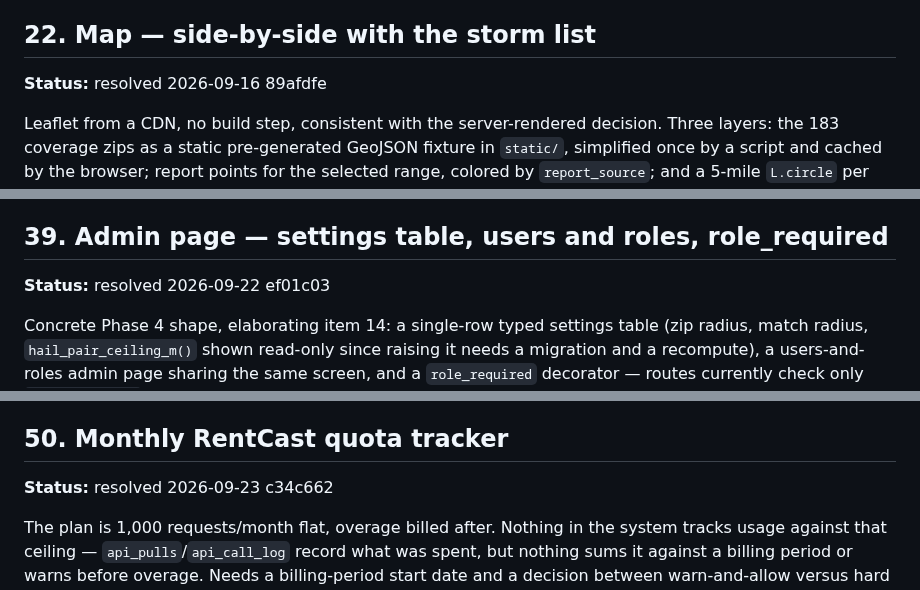
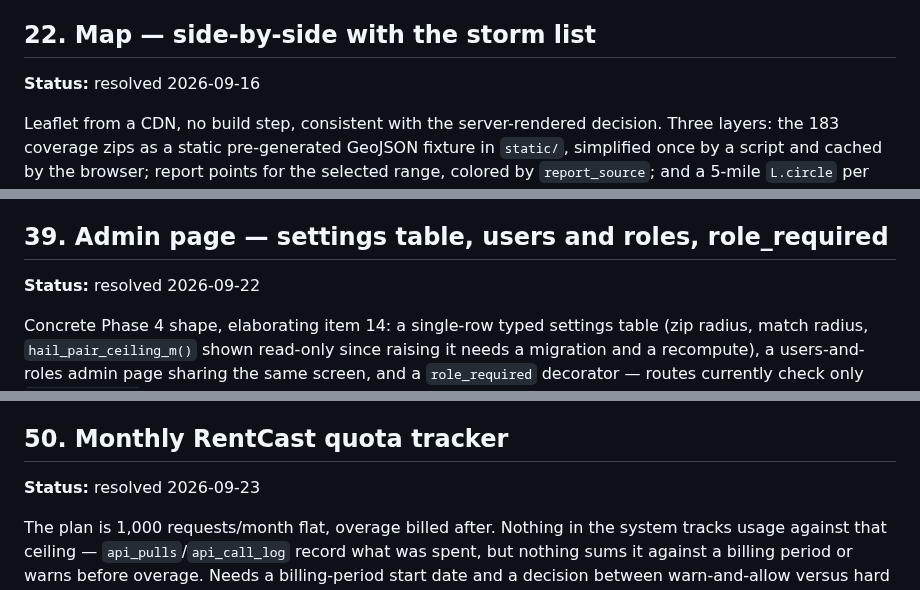
Before and after one commit to justynlarry/Hail-System, a Markdown page: docs/parking-lot.md, 3 parts joined by grey strips. Drawn GitHub-style; folded sections open.

Commit message:
Parking lot: strip four commit hashes that were inferred, not evidenced
Items 22, 39, 50 and 122 each resolved across several commits (or, for 122,
by running a data import), so no single hash corresponds. Dates stay.
The other inferred hashes were checked with git show --stat and kept:
4, 6, 13, 14, 21, 24, 25, 28, 40, 46, 59, 60, 62, 74, 86, 88, 93, 99, 104, 139.

Co-Authored-By: Claude Sonnet 5.5 <noreply@anthropic.com>

```diff
--- a/docs/parking-lot.md
+++ b/docs/parking-lot.md
@@ -2195,7 +2195,7 @@ deferred — the `state=CO` filter (2026-09-04) stands as originally chosen.
 
 ## 22. Map — side-by-side with the storm list
 
-**Status:** resolved 2026-09-16 89afdfe
+**Status:** resolved 2026-09-16
 
 Leaflet from a CDN, no build step, consistent with the server-rendered
 decision. Three layers: the 183 coverage zips as a static pre-generated
@@ -2298,7 +2298,7 @@ If so, there's no silent-match problem.
 
 ## 39. Admin page — settings table, users and roles, role_required
 
-**Status:** resolved 2026-09-22 ef01c03
+**Status:** resolved 2026-09-22
 
 Concrete Phase 4 shape, elaborating item 14: a single-row typed settings
 table (zip radius, match radius, `hail_pair_ceiling_m()` shown read-only
@@ -2418,7 +2418,7 @@ time a storm is seen stuck on "Pulling...".
 
 ## 50. Monthly RentCast quota tracker
 
-**Status:** resolved 2026-09-23 c34c662
+**Status:** resolved 2026-09-23
 
 The plan is 1,000 requests/month flat, overage billed after. Nothing in the
 system tracks usage against that ceiling — `api_pulls`/`api_call_log`
```
Also changed, not shown: other parts of docs/parking-lot.md (+1 -1 lines).
